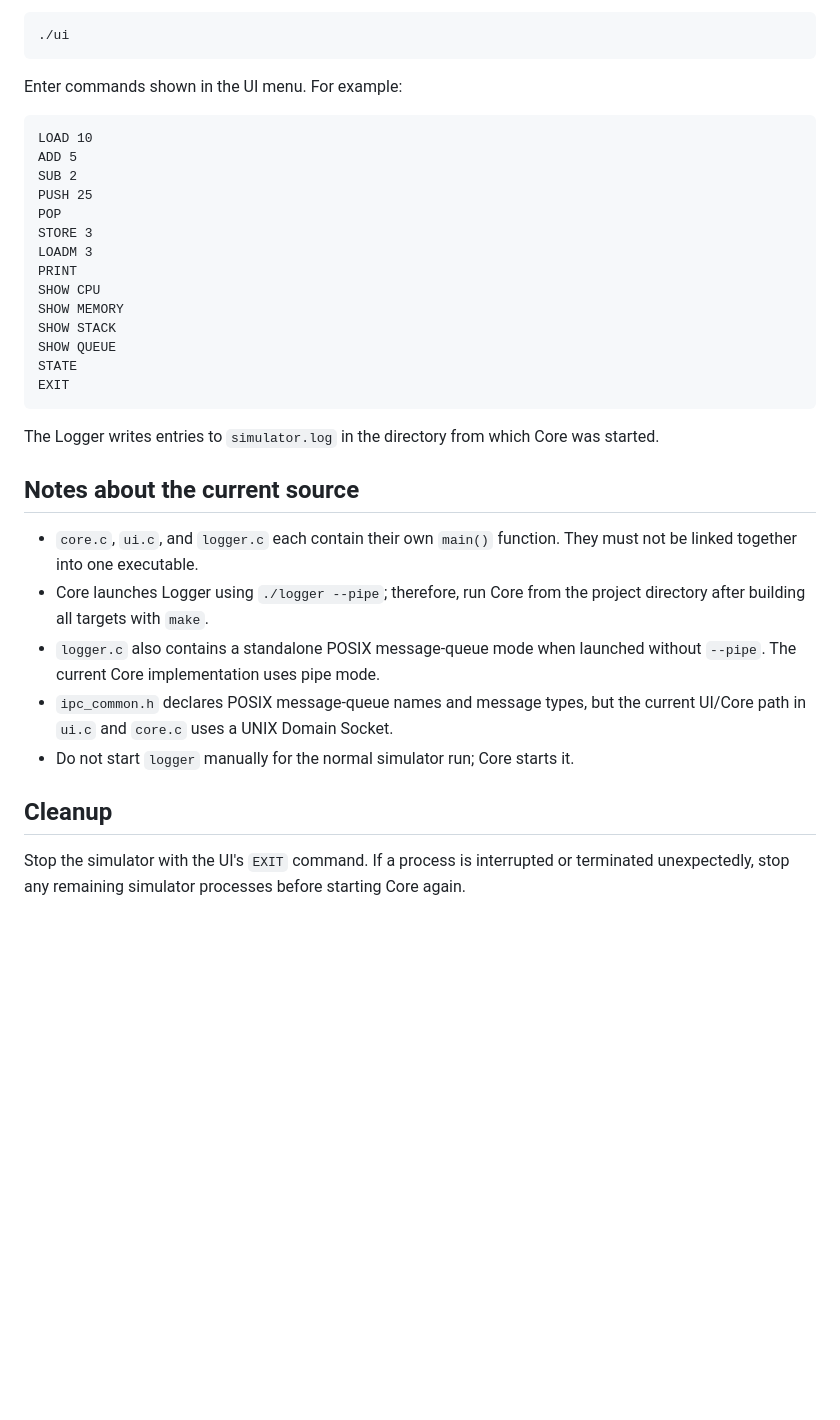
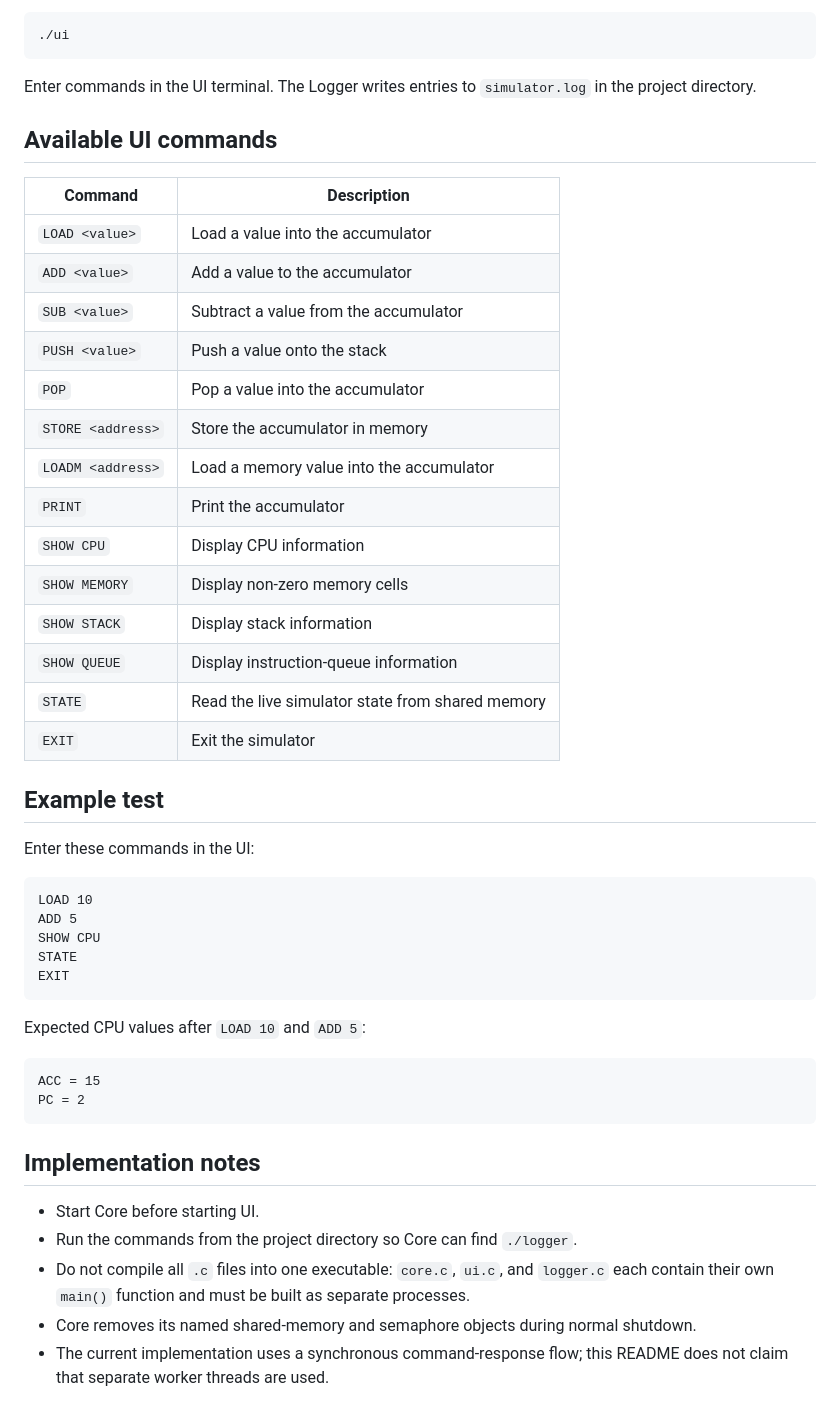
Before and after one commit to anujna0409-dot/PBL, a Markdown page: Week 2/README.md, the part around one of its changes. Drawn GitHub-style; blank space fills up the shorter version.

Commit message:
Update README with IPC architecture and justification

````diff
--- a/Week 2/README.md
+++ b/Week 2/README.md
@@ -89,42 +138,50 @@ and waits for the UI to connect.
 ./ui
 ```
 
-Enter commands shown in the UI menu. For example:
+Enter commands in the UI terminal. The Logger writes entries to `simulator.log` in the project directory.
+
+## Available UI commands
+
+| Command | Description |
+|---|---|
+| `LOAD <value>` | Load a value into the accumulator |
+| `ADD <value>` | Add a value to the accumulator |
+| `SUB <value>` | Subtract a value from the accumulator |
+| `PUSH <value>` | Push a value onto the stack |
+| `POP` | Pop a value into the accumulator |
+| `STORE <address>` | Store the accumulator in memory |
+| `LOADM <address>` | Load a memory value into the accumulator |
+| `PRINT` | Print the accumulator |
+| `SHOW CPU` | Display CPU information |
+| `SHOW MEMORY` | Display non-zero memory cells |
+| `SHOW STACK` | Display stack information |
+| `SHOW QUEUE` | Display instruction-queue information |
+| `STATE` | Read the live simulator state from shared memory |
+| `EXIT` | Exit the simulator |
+
+## Example test
+
+Enter these commands in the UI:
 
 ```text
 LOAD 10
 ADD 5
-SUB 2
-PUSH 25
-POP
-STORE 3
-LOADM 3
-PRINT
 SHOW CPU
-SHOW MEMORY
-SHOW STACK
-SHOW QUEUE
 STATE
 EXIT
 ```
 
-The Logger writes entries to `simulator.log` in the directory from which Core
-was started.
+Expected CPU values after `LOAD 10` and `ADD 5`:
 
-## Notes about the current source
+```text
+ACC = 15
+PC = 2
+```
 
-- `core.c`, `ui.c`, and `logger.c` each contain their own `main()` function.
-  They must not be linked together into one executable.
-- Core launches Logger using `./logger --pipe`; therefore, run Core from the
-  project directory after building all targets with `make`.
-- `logger.c` also contains a standalone POSIX message-queue mode when launched
-  without `--pipe`. The current Core implementation uses pipe mode.
-- `ipc_common.h` declares POSIX message-queue names and message types, but the
-  current UI/Core path in `ui.c` and `core.c` uses a UNIX Domain Socket.
-- Do not start `logger` manually for the normal simulator run; Core starts it.
+## Implementation notes
 
-## Cleanup
-
-Stop the simulator with the UI's `EXIT` command. If a process is interrupted
-or terminated unexpectedly, stop any remaining simulator processes before
-starting Core again.
+- Start Core before starting UI.
+- Run the commands from the project directory so Core can find `./logger`.
+- Do not compile all `.c` files into one executable: `core.c`, `ui.c`, and `logger.c` each contain their own `main()` function and must be built as separate processes.
+- Core removes its named shared-memory and semaphore objects during normal shutdown.
+- The current implementation uses a synchronous command-response flow; this README does not claim that separate worker threads are used.
````
Also changed, not shown: other parts of Week 2/README.md (+81 -32 lines).
